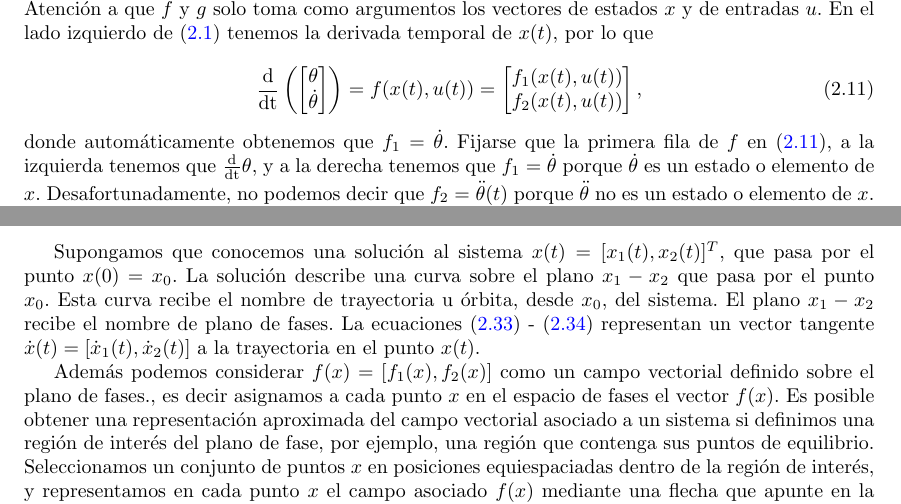
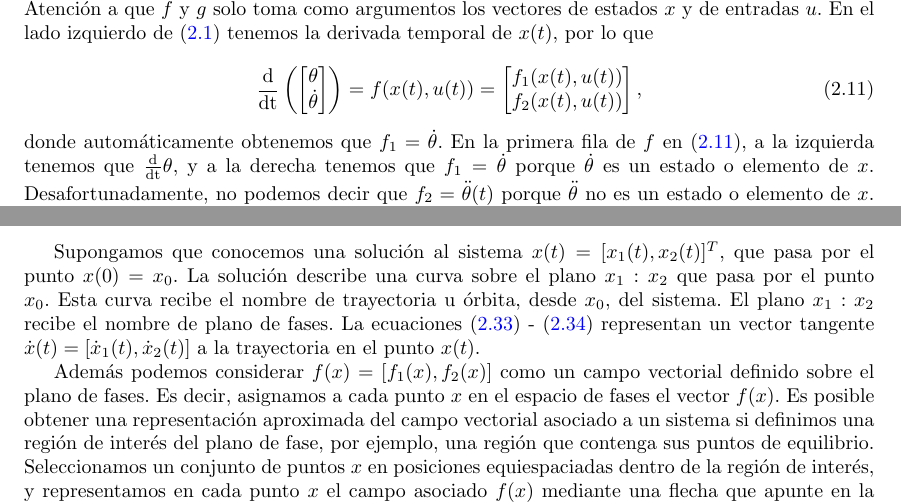
Before and after one commit to UCM-237/Realimentados, a LaTeX book (manual/realimentados.tex, which reads manual/modelado.tex): two parts of pages 14 and 18 of 89, joined at a grey line, cut so that both start at the same text. Compiled offline with pdfLaTeX.

Commit message:
erratas corregidas

```diff
--- a/manual/modelado.tex
+++ b/manual/modelado.tex
@@ -138,7 +138,7 @@ Ahora estamos listos para construir las funciones $f$ and $g$ en (\ref{eq: sigma
 \begin{equation}
 	\frac{\mathrm{d}}{\mathrm{dt}}\left(\begin{bmatrix}\theta \\ \dot\theta \end{bmatrix}\right) = f(x(t), u(t)) = \begin{bmatrix}f_1(x(t), u(t)) \\ f_2(x(t), u(t))\end{bmatrix}, \label{eq: fn}
 \end{equation}
-donde automáticamente obtenemos que $f_1 = \dot\theta$. Fijarse que la primera fila de $f$ en (\ref{eq: fn}), a la izquierda tenemos que $\frac{\mathrm{d}}{\mathrm{dt}}\theta$, y a la derecha tenemos que $f_1 = \dot\theta$ porque $\dot\theta$ es un estado o elemento de $x$. Desafortunadamente, no podemos decir que $f_2 = \ddot\theta(t)$ porque $ \ddot\theta$ no es un estado o elemento de $x$. No obstante, tenemos que la segunda fila $f_2$ viene dada por la ecuación (\ref{eq: dyn}). Por lo que podemos escribir $f$ como
+donde automáticamente obtenemos que $f_1 = \dot\theta$. En la primera fila de $f$ en (\ref{eq: fn}), a la izquierda tenemos que $\frac{\mathrm{d}}{\mathrm{dt}}\theta$, y a la derecha tenemos que $f_1 = \dot\theta$ porque $\dot\theta$ es un estado o elemento de $x$. Desafortunadamente, no podemos decir que $f_2 = \ddot\theta(t)$ porque $ \ddot\theta$ no es un estado o elemento de $x$. No obstante, tenemos que la segunda fila $f_2$ viene dada por la ecuación (\ref{eq: dyn}). Por lo que podemos escribir $f$ como
 \begin{equation}
 	\frac{\mathrm{d}}{\mathrm{dt}}\left(\begin{bmatrix}\theta \\ \dot\theta \end{bmatrix}\right) =  f(x(t), u(t)) = \begin{bmatrix} \dot\theta \\ \frac{1}{ml^2}\left(mgl\sin{\theta}-bl\dot\theta + T\right) \end{bmatrix}. \label{eq: f}
 \end{equation}
@@ -313,9 +313,9 @@ En general, podemos definir un sistema autónomo de segundo orden a partir de do
 \dot x_2 &= f_2(x_1,x_2) \label{eq: sysa2}
 \end{align}
 
-Supongamos que conocemos una solución al sistema $x(t) = [x_1(t),x_2(t)]^T$, que pasa por el punto $x(0) = x_0$. La solución describe una curva sobre el plano $x_1-x_2$ que pasa por el punto $x_0$. Esta curva recibe el nombre de trayectoria u órbita, desde $x_0$, del sistema. El plano $x_1-x_2$ recibe el nombre de plano de fases. La ecuaciones (\ref{eq: sysa1}) - (\ref{eq: sysa2}) representan un vector tangente $\dot x(t) = [\dot x_1(t),\dot x_2(t)]$ a la trayectoria en el punto $x(t)$.
+Supongamos que conocemos una solución al sistema $x(t) = [x_1(t),x_2(t)]^T$, que pasa por el punto $x(0) = x_0$. La solución describe una curva sobre el plano $x_1:x_2$ que pasa por el punto $x_0$. Esta curva recibe el nombre de trayectoria u órbita, desde $x_0$, del sistema. El plano $x_1:x_2$ recibe el nombre de plano de fases. La ecuaciones (\ref{eq: sysa1}) - (\ref{eq: sysa2}) representan un vector tangente $\dot x(t) = [\dot x_1(t),\dot x_2(t)]$ a la trayectoria en el punto $x(t)$.
 
-Además podemos considerar $f(x)=[f_1(x),f_2(x)]$ como un campo vectorial definido sobre el plano de fases., es decir asignamos a cada punto $x$ en el espacio de fases el vector $f(x)$. Es posible obtener una representación aproximada del campo vectorial asociado a un sistema si definimos una región de interés del plano de fase, por ejemplo, una región que contenga sus puntos de equilibrio. Seleccionamos un conjunto de puntos $x$ en posiciones equiespaciadas dentro de la región de interés, y representamos en cada punto $x$ el campo asociado $f(x)$ mediante una flecha que apunte en la dirección de $f(x)$ y cuya longitud sea proporcional al módulo de $f(x)$.
+Además podemos considerar $f(x)=[f_1(x),f_2(x)]$ como un campo vectorial definido sobre el plano de fases. Es decir, asignamos a cada punto $x$ en el espacio de fases el vector $f(x)$. Es posible obtener una representación aproximada del campo vectorial asociado a un sistema si definimos una región de interés del plano de fase, por ejemplo, una región que contenga sus puntos de equilibrio. Seleccionamos un conjunto de puntos $x$ en posiciones equiespaciadas dentro de la región de interés, y representamos en cada punto $x$ el campo asociado $f(x)$ mediante una flecha que apunte en la dirección de $f(x)$ y cuya longitud sea proporcional al módulo de $f(x)$.
 
 El conjunto de todas las trayectorias en el plano de fases de un sistema se denomina su diagrama de fases. de modo análogo al caso de campo vectorial, podemos obtener una representación aproximada del diagrama de fases obteniendo las trayectorias del sistemas para un conjunto suficientemente grande de condiciones iniciales en una región de interés y dibujándolas en el plano de fases.
 
```
Also changed, not shown: manual/modelado.tex (6 more changed lines).
